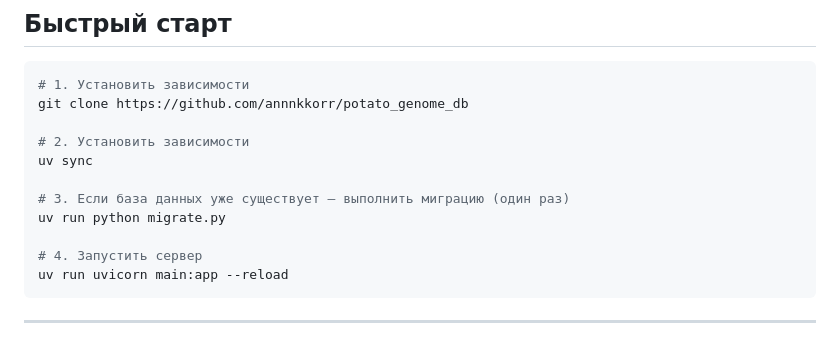
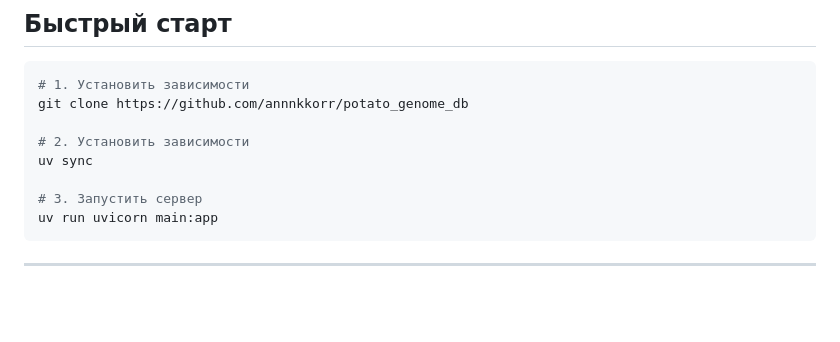
Before and after one commit to annnkkorr/potato_genome_db, a Markdown page: README.md, the part around one of its changes. Rendered like a GitHub page; blank space fills up the shorter version.

````diff
--- a/README.md
+++ b/README.md
@@ -16,11 +16,8 @@ git clone https://github.com/annnkkorr/potato_genome_db
 # 2. Установить зависимости
 uv sync
 
-# 3. Если база данных уже существует — выполнить миграцию (один раз)
-uv run python migrate.py
-
-# 4. Запустить сервер
-uv run uvicorn main:app --reload
+# 3. Запустить сервер
+uv run uvicorn main:app
 ```
 
 ---
````
Also changed, not shown: other parts of README.md (+1 -0 lines).
